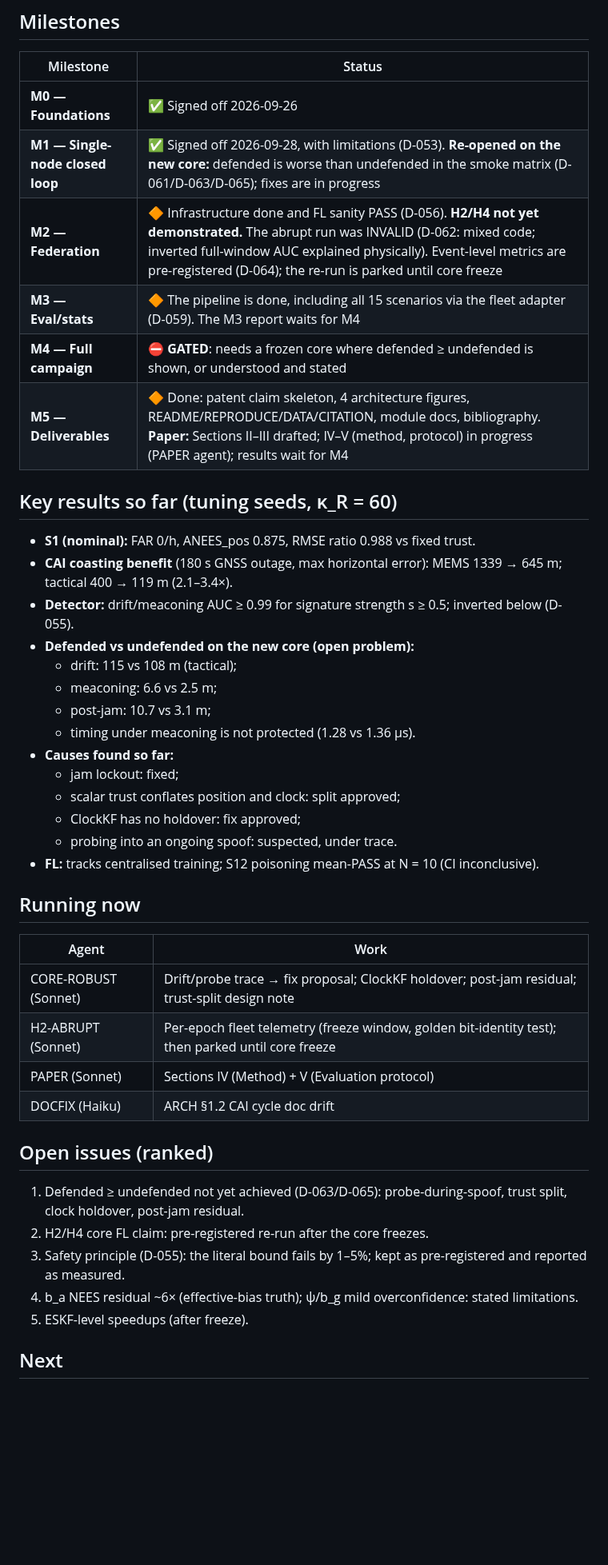
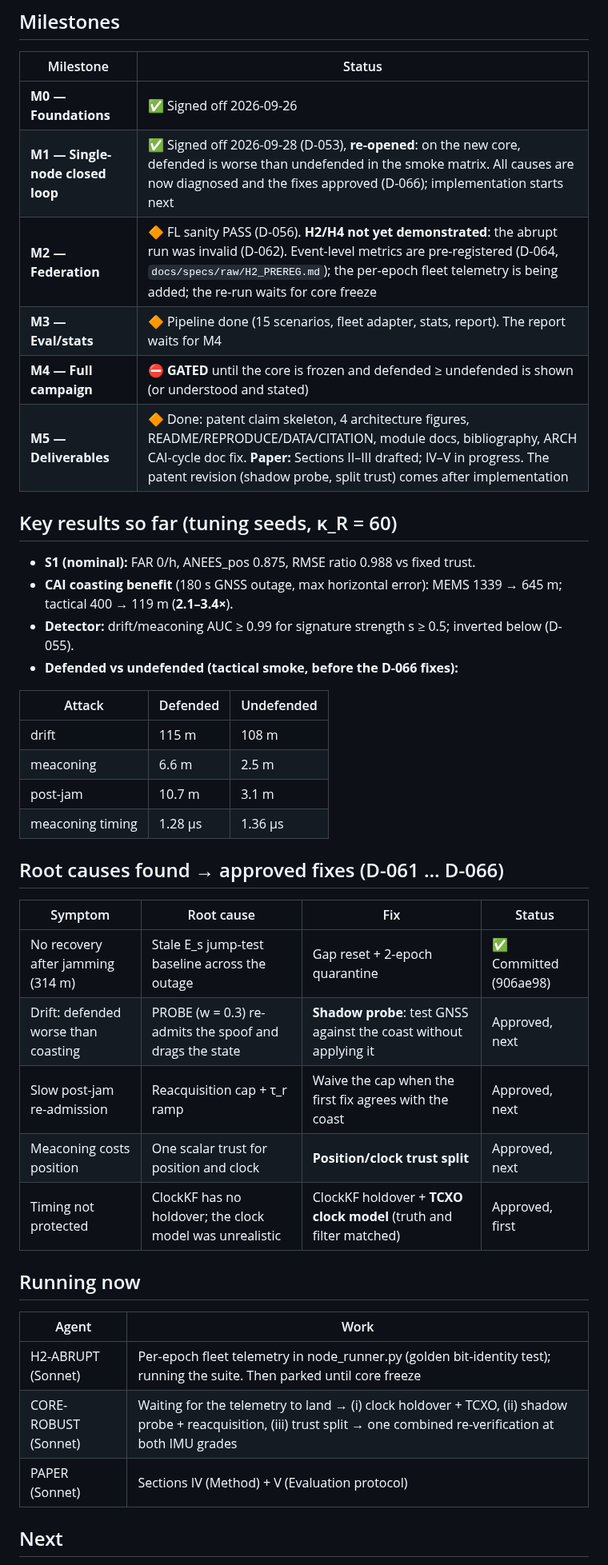
Before and after one commit to Praty0512/fedqpnt, a Markdown page: PROJECT_STATE.md, the part around one of its changes. Shown at 80% size. Drawn GitHub-style; blank space fills up the shorter version.

Commit message:
ops: PROJECT_STATE update (D-066)
Co-Authored-By: Claude Opus 5.5 <noreply@anthropic.com>

```diff
--- a/PROJECT_STATE.md
+++ b/PROJECT_STATE.md
@@ -11,41 +11,39 @@ Federated learning across vehicle/UAV nodes. Each node fuses a cold-atom quantum
 | Milestone | Status |
 |---|---|
 | **M0 — Foundations** | ✅ Signed off 2026-09-26 |
-| **M1 — Single-node closed loop** | ✅ Signed off 2026-09-28, with limitations (D-053). **Re-opened on the new core:** defended is worse than undefended in the smoke matrix (D-061/D-063/D-065); fixes are in progress |
-| **M2 — Federation** | 🔶 Infrastructure done and FL sanity PASS (D-056). **H2/H4 not yet demonstrated.** The abrupt run was INVALID (D-062: mixed code; inverted full-window AUC explained physically). Event-level metrics are pre-registered (D-064); the re-run is parked until core freeze |
-| **M3 — Eval/stats** | 🔶 The pipeline is done, including all 15 scenarios via the fleet adapter (D-059). The M3 report waits for M4 |
-| **M4 — Full campaign** | ⛔ **GATED**: needs a frozen core where defended ≥ undefended is shown, or understood and stated |
-| **M5 — Deliverables** | 🔶 Done: patent claim skeleton, 4 architecture figures, README/REPRODUCE/DATA/CITATION, module docs, bibliography. **Paper:** Sections II–III drafted; IV–V (method, protocol) in progress (PAPER agent); results wait for M4 |
+| **M1 — Single-node closed loop** | ✅ Signed off 2026-09-28 (D-053), **re-opened**: on the new core, defended is worse than undefended in the smoke matrix. All causes are now diagnosed and the fixes approved (D-066); implementation starts next |
+| **M2 — Federation** | 🔶 FL sanity PASS (D-056). **H2/H4 not yet demonstrated**: the abrupt run was invalid (D-062). Event-level metrics are pre-registered (D-064, `docs/specs/raw/H2_PREREG.md`); the per-epoch fleet telemetry is being added; the re-run waits for core freeze |
+| **M3 — Eval/stats** | 🔶 Pipeline done (15 scenarios, fleet adapter, stats, report). The report waits for M4 |
+| **M4 — Full campaign** | ⛔ **GATED** until the core is frozen and defended ≥ undefended is shown (or understood and stated) |
+| **M5 — Deliverables** | 🔶 Done: patent claim skeleton, 4 architecture figures, README/REPRODUCE/DATA/CITATION, module docs, bibliography, ARCH CAI-cycle doc fix. **Paper:** Sections II–III drafted; IV–V in progress. The patent revision (shadow probe, split trust) comes after implementation |
 
 ## Key results so far (tuning seeds, κ_R = 60)
 - **S1 (nominal):** FAR 0/h, ANEES_pos 0.875, RMSE ratio 0.988 vs fixed trust.
-- **CAI coasting benefit** (180 s GNSS outage, max horizontal error): MEMS 1339 → 645 m; tactical 400 → 119 m (2.1–3.4×).
+- **CAI coasting benefit** (180 s GNSS outage, max horizontal error): MEMS 1339 → 645 m; tactical 400 → 119 m (**2.1–3.4×**).
 - **Detector:** drift/meaconing AUC ≥ 0.99 for signature strength s ≥ 0.5; inverted below (D-055).
-- **Defended vs undefended on the new core (open problem):**
-  - drift: 115 vs 108 m (tactical);
-  - meaconing: 6.6 vs 2.5 m;
-  - post-jam: 10.7 vs 3.1 m;
-  - timing under meaconing is not protected (1.28 vs 1.36 µs).
-- **Causes found so far:**
-  - jam lockout: fixed;
-  - scalar trust conflates position and clock: split approved;
-  - ClockKF has no holdover: fix approved;
-  - probing into an ongoing spoof: suspected, under trace.
-- **FL:** tracks centralised training; S12 poisoning mean-PASS at N = 10 (CI inconclusive).
+- **Defended vs undefended (tactical smoke, before the D-066 fixes):**
+
+| Attack | Defended | Undefended |
+|---|---|---|
+| drift | 115 m | 108 m |
+| meaconing | 6.6 m | 2.5 m |
+| post-jam | 10.7 m | 3.1 m |
+| meaconing timing | 1.28 µs | 1.36 µs |
+
+## Root causes found → approved fixes (D-061 … D-066)
+| Symptom | Root cause | Fix | Status |
+|---|---|---|---|
+| No recovery after jamming (314 m) | Stale E_s jump-test baseline across the outage | Gap reset + 2-epoch quarantine | ✅ Committed (906ae98) |
+| Drift: defended worse than coasting | PROBE (w = 0.3) re-admits the spoof and drags the state | **Shadow probe**: test GNSS against the coast without applying it | Approved, next |
+| Slow post-jam re-admission | Reacquisition cap + τ_r ramp | Waive the cap when the first fix agrees with the coast | Approved, next |
+| Meaconing costs position | One scalar trust for position and clock | **Position/clock trust split** | Approved, next |
+| Timing not protected | ClockKF has no holdover; the clock model was unrealistic | ClockKF holdover + **TCXO clock model** (truth and filter matched) | Approved, first |
 
 ## Running now
 | Agent | Work |
 |---|---|
-| CORE-ROBUST (Sonnet) | Drift/probe trace → fix proposal; ClockKF holdover; post-jam residual; trust-split design note |
-| H2-ABRUPT (Sonnet) | Per-epoch fleet telemetry (freeze window, golden bit-identity test); then parked until core freeze |
+| H2-ABRUPT (Sonnet) | Per-epoch fleet telemetry in node_runner.py (golden bit-identity test); running the suite. Then parked until core freeze |
+| CORE-ROBUST (Sonnet) | Waiting for the telemetry to land → (i) clock holdover + TCXO, (ii) shadow probe + reacquisition, (iii) trust split → one combined re-verification at both IMU grades |
 | PAPER (Sonnet) | Sections IV (Method) + V (Evaluation protocol) |
-| DOCFIX (Haiku) | ARCH §1.2 CAI cycle doc drift |
-
-## Open issues (ranked)
-1. Defended ≥ undefended not yet achieved (D-063/D-065): probe-during-spoof, trust split, clock holdover, post-jam residual.
-2. H2/H4 core FL claim: pre-registered re-run after the core freezes.
-3. Safety principle (D-055): the literal bound fails by 1–5%; kept as pre-registered and reported as measured.
-4. b_a NEES residual ~6× (effective-bias truth); ψ/b_g mild overconfidence: stated limitations.
-5. ESKF-level speedups (after freeze).
 
 ## Next
```
Also changed, not shown: other parts of PROJECT_STATE.md (+7 -6 lines).
